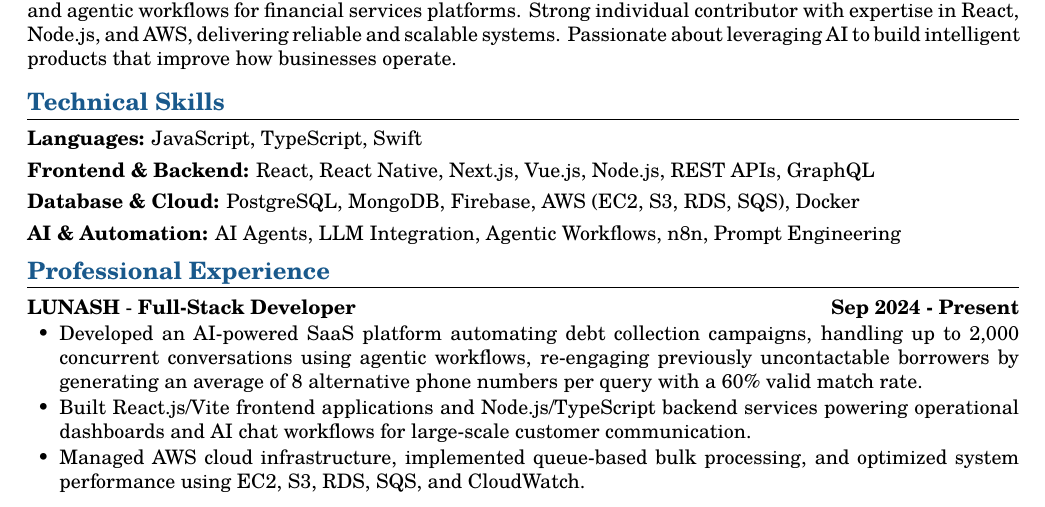
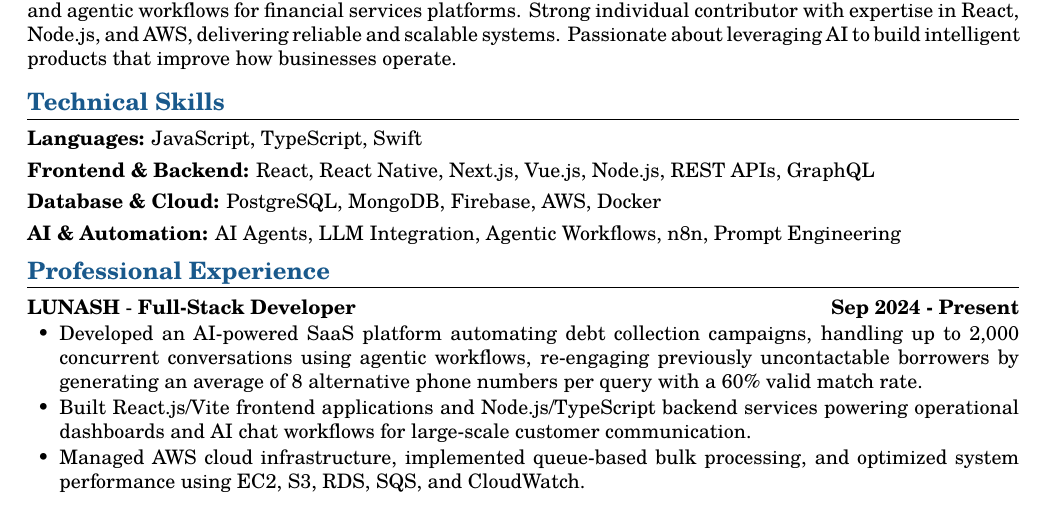
Before and after one commit to ziterz/resume-latex, a LaTeX CV (resume.tex): part of the page, cut so that both start at the same text. Compiled offline with pdfLaTeX.

Commit message:
fix: simplify database and cloud skills in resume; update PDF version

```diff
--- a/resume.tex
+++ b/resume.tex
@@ -136,7 +136,7 @@
 	\skills{
 		\item \textbf{Languages:} JavaScript, TypeScript, Swift
 		\item \textbf{Frontend \& Backend:} React, React Native, Next.js, Vue.js, Node.js, REST APIs, GraphQL
-		\item \textbf{Database \& Cloud:} PostgreSQL, MongoDB, Firebase, AWS (EC2, S3, RDS, SQS), Docker
+		\item \textbf{Database \& Cloud:} PostgreSQL, MongoDB, Firebase, AWS, Docker
 		\item \textbf{AI \& Automation:} AI Agents, LLM Integration, Agentic Workflows, n8n, Prompt Engineering
 	}
 
```
Also changed, not shown: resume.pdf.
